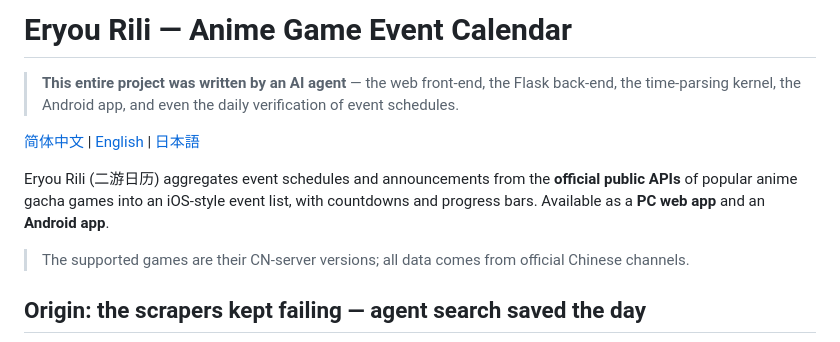
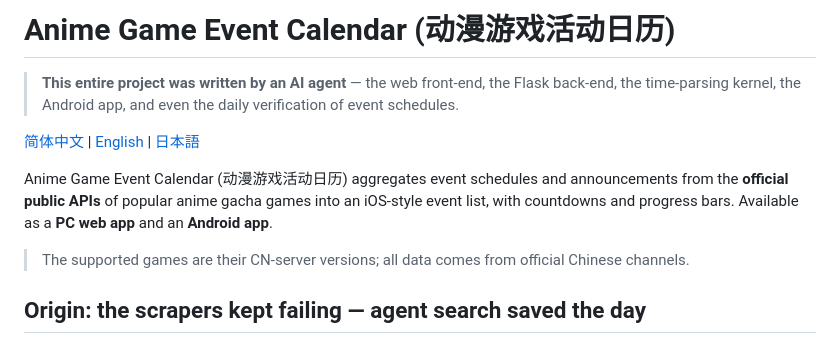
Before and after one commit to BBQMARTE/anime-game-calendar, a Markdown page: README_EN.md, the part around the change. GitHub-like rendering.

Commit message:
仓库更名 anime-game-calendar,中文名定为「动漫游戏活动日历」,三语 README 同步

```diff
--- a/README_EN.md
+++ b/README_EN.md
@@ -1,10 +1,10 @@
-# Eryou Rili — Anime Game Event Calendar
+# Anime Game Event Calendar (动漫游戏活动日历)
 
 > **This entire project was written by an AI agent** — the web front-end, the Flask back-end, the time-parsing kernel, the Android app, and even the daily verification of event schedules.
 
 [简体中文](README.md) | [English](README_EN.md) | [日本語](README_JA.md)
 
-Eryou Rili (二游日历) aggregates event schedules and announcements from the **official public APIs** of popular anime gacha games into an iOS-style event list, with countdowns and progress bars. Available as a **PC web app** and an **Android app**.
+Anime Game Event Calendar (动漫游戏活动日历) aggregates event schedules and announcements from the **official public APIs** of popular anime gacha games into an iOS-style event list, with countdowns and progress bars. Available as a **PC web app** and an **Android app**.
 
 > The supported games are their CN-server versions; all data comes from official Chinese channels.
 
```
Also changed, not shown: README.md (+2 -2 lines), README_JA.md (+1 -1 lines).
